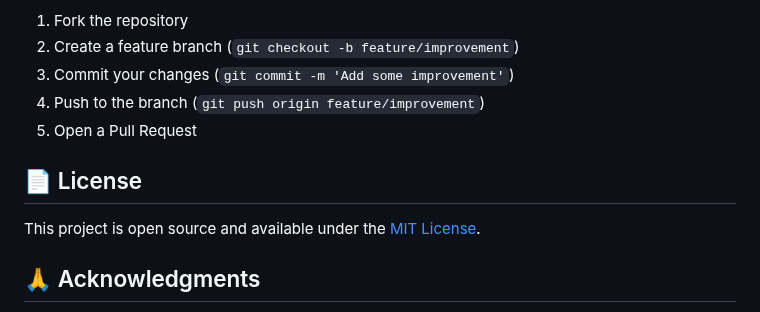
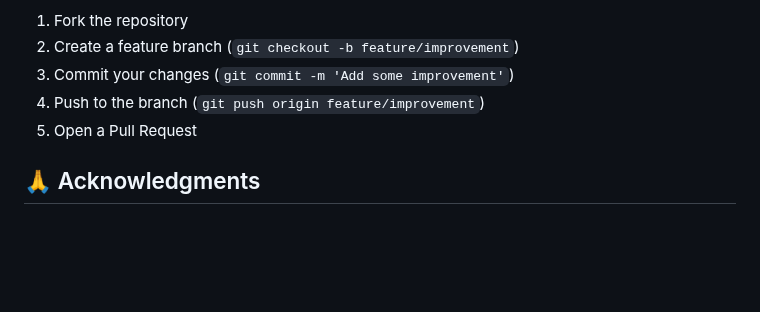
Before and after one commit to john-keppe/Digital-Clock-Project, a Markdown page: README.md, the part around the change. Rendered like a GitHub page; blank space fills up the shorter version.

```diff
--- a/README.md
+++ b/README.md
@@ -79,10 +79,6 @@ Contributions are welcome! If you have suggestions for improvements:
 4. Push to the branch (`git push origin feature/improvement`)
 5. Open a Pull Request
 
-## 📄 License
-
-This project is open source and available under the [MIT License](LICENSE).
-
 ## 🙏 Acknowledgments
 
 - Tutorial followed: [Step-by-Step Guide: Create a Digital Clock with HTML, CSS, and JavaScript](https://www.codewithfaraz.com/content/171/step-by-step-guide-create-a-digital-clock-with-html-css-and-javascript#introduction)
```
